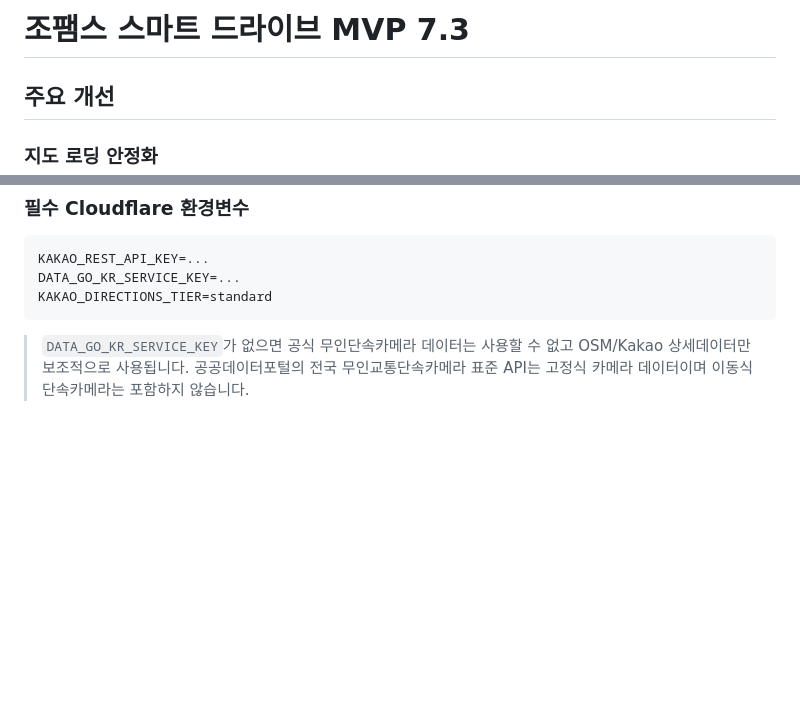
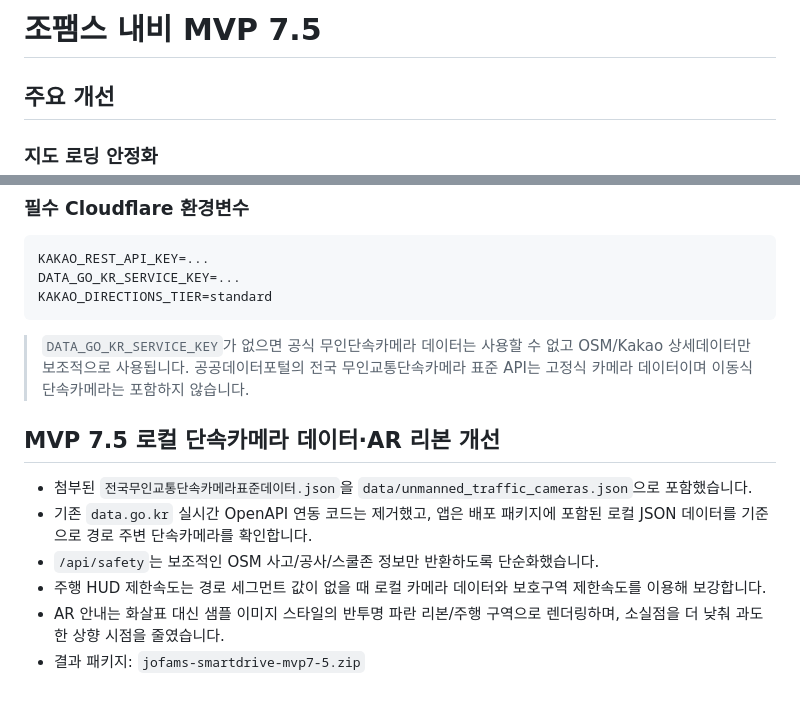
Before and after one commit to kcbdc/jofams-smartdrive, a Markdown page: README.md, 2 parts joined by grey strips. Drawn GitHub-style; blank space fills up the shorter version.

````diff
--- a/README.md
+++ b/README.md
@@ -1,4 +1,4 @@
-# 조팸스 스마트 드라이브 MVP 7.3
+# 조팸스 내비 MVP 7.5
 
 ## 주요 개선
 
@@ -173,3 +173,12 @@ KAKAO_DIRECTIONS_TIER=standard
 ```
 
 > `DATA_GO_KR_SERVICE_KEY`가 없으면 공식 무인단속카메라 데이터는 사용할 수 없고 OSM/Kakao 상세데이터만 보조적으로 사용됩니다. 공공데이터포털의 전국 무인교통단속카메라 표준 API는 고정식 카메라 데이터이며 이동식 단속카메라는 포함하지 않습니다.
+
+
+## MVP 7.5 로컬 단속카메라 데이터·AR 리본 개선
+- 첨부된 `전국무인교통단속카메라표준데이터.json`을 `data/unmanned_traffic_cameras.json`으로 포함했습니다.
+- 기존 `data.go.kr` 실시간 OpenAPI 연동 코드는 제거했고, 앱은 배포 패키지에 포함된 로컬 JSON 데이터를 기준으로 경로 주변 단속카메라를 확인합니다.
+- `/api/safety`는 보조적인 OSM 사고/공사/스쿨존 정보만 반환하도록 단순화했습니다.
+- 주행 HUD 제한속도는 경로 세그먼트 값이 없을 때 로컬 카메라 데이터와 보호구역 제한속도를 이용해 보강합니다.
+- AR 안내는 화살표 대신 샘플 이미지 스타일의 반투명 파란 리본/주행 구역으로 렌더링하며, 소실점을 더 낮춰 과도한 상향 시점을 줄였습니다.
+- 결과 패키지: `jofams-smartdrive-mvp7-5.zip`
````
